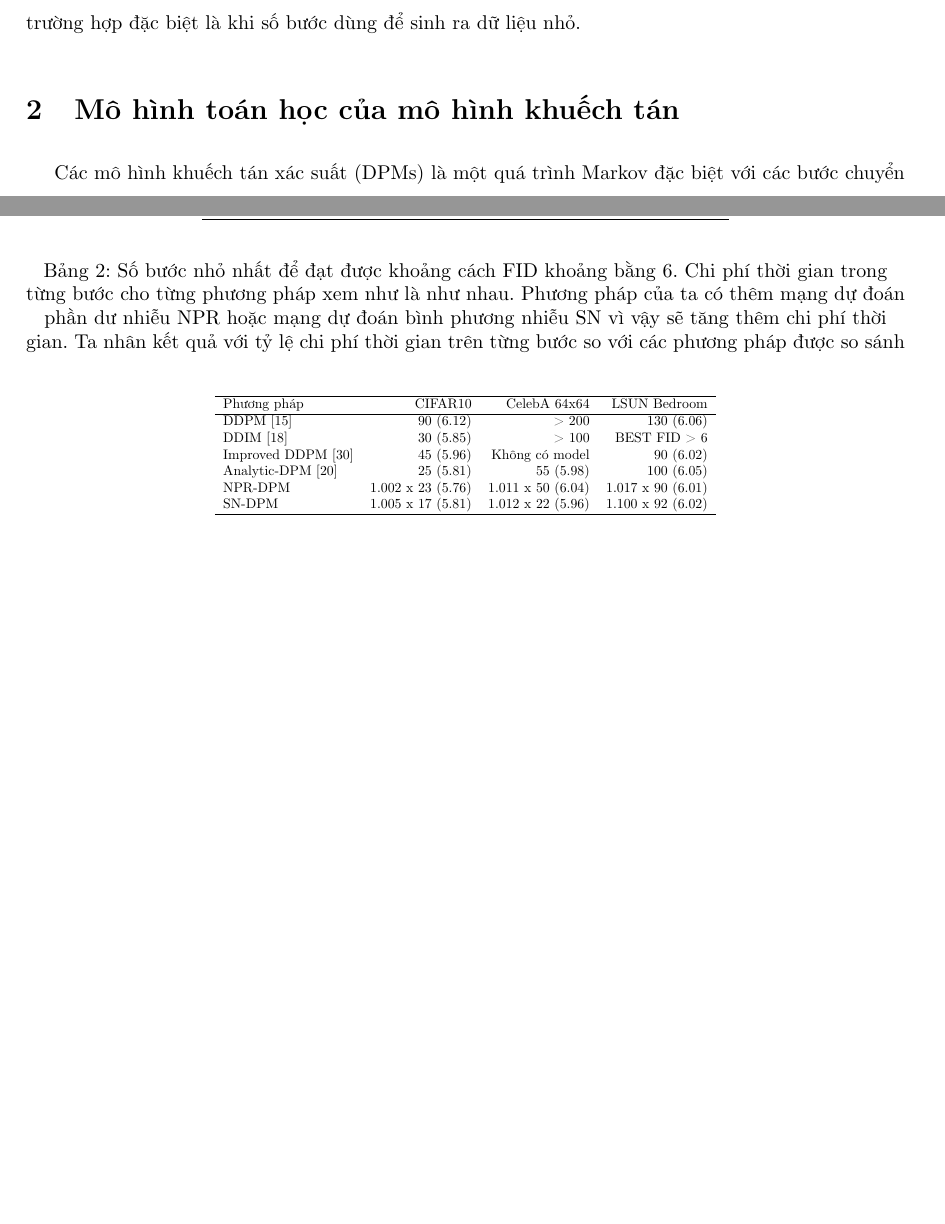
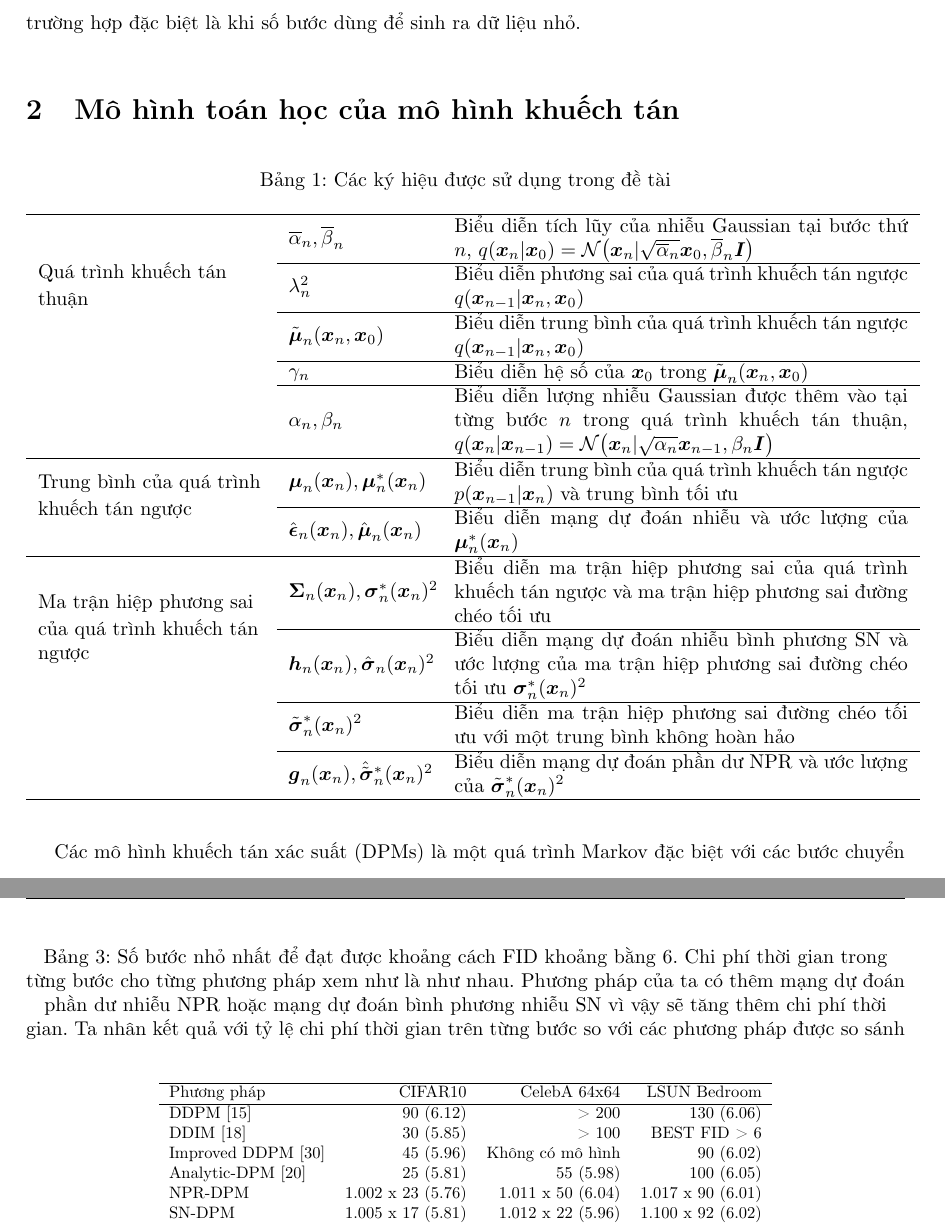
Before and after one commit to NguyenThanhAI/Diffusion_Probabilistic_Models_Report, a LaTeX document (dpm_report.tex): two parts of pages 7 and 17 of 20 before the commit and two parts of pages 7 and 18 of 21 after it, joined at a grey line, cut so that both start at the same text, the shorter picture padded with empty space. Compiled offline with pdfLaTeX.

Commit message:
13h32 26/10/2022

```diff
--- a/dpm_report.tex
+++ b/dpm_report.tex
@@ -298,6 +298,27 @@
     Bên cạnh đó phương pháp của chúng ta cũng tạo ra các dữ liệu có chất lượng tốt hơn trong hầu hết trường hợp đặc biệt là khi số bước dùng để sinh ra dữ liệu nhỏ.
 
     \section{Mô hình toán học của mô hình khuếch tán} \label{Background}
+
+    \begin{table}[h!]
+        \caption{Các ký hiệu được sử dụng trong đề tài}
+        \begin{tabular} [c c c] {m{4cm}  m{2.5cm}  m{8cm}}
+            \hline
+            \multirow{5}{4cm}{Quá trình khuếch tán thuận} & $\overline{\alpha}_n, \overline{\beta}_n$ & Biểu diễn tích lũy của nhiễu Gaussian tại bước thứ $n$, $q(\boldsymbol{x}_n \vert \boldsymbol{x}_0)=\mathcal{N} \big( \boldsymbol{x}_n \vert \sqrt{\overline{\alpha}_n} \boldsymbol{x}_0, \overline{\beta}_n \boldsymbol{I} \big)$ \\ \cline{2-3}
+            & $\lambda_n^2$ & Biểu diễn phương sai của quá trình khuếch tán ngược $q(\boldsymbol{x}_{n-1} \vert \boldsymbol{x}_n, \boldsymbol{x}_0)$ \\ \cline{2-3}
+            & $\tilde{\boldsymbol{\mu}}_n (\boldsymbol{x}_n, \boldsymbol{x}_0)$ & Biểu diễn trung bình của quá trình khuếch tán ngược $q(\boldsymbol{x}_{n-1} \vert \boldsymbol{x}_n, \boldsymbol{x}_0)$ \\ \cline{2-3}
+            & $\gamma_n$ & Biểu diễn hệ số của $\boldsymbol{x}_0$ trong $\tilde{\boldsymbol{\mu}}_n (\boldsymbol{x}_n, \boldsymbol{x}_0)$ \\ \cline{2-3}
+            & $\alpha_n, \beta_n$ & Biểu diễn lượng nhiễu Gaussian được thêm vào tại từng bước $n$ trong quá trình khuếch tán thuận, $q(\boldsymbol{x}_n \vert \boldsymbol{x}_{n-1})=\mathcal{N}\big( \boldsymbol{x}_n \vert \sqrt{\alpha_n} \boldsymbol{x}_{n-1}, \beta_n \boldsymbol{I} \big)$ \\
+            \hline
+            \multirow{2}{4cm}{Trung bình của quá trình khuếch tán ngược} & $\boldsymbol{\mu}_n (\boldsymbol{x}_n), \boldsymbol{\mu}_n^{\ast} (\boldsymbol{x}_n)$ & Biểu diễn trung bình của quá trình khuếch tán ngược $p(\boldsymbol{x}_{n-1} \vert \boldsymbol{x}_n)$ và trung bình tối ưu \\ \cline{2-3}
+            & $\hat{\boldsymbol{\epsilon}}_n (\boldsymbol{x}_n), \hat{\boldsymbol{\mu}}_n (\boldsymbol{x}_n)$ & Biểu diễn mạng dự đoán nhiễu và ước lượng của $\boldsymbol{\mu}_n^{\ast} (\boldsymbol{x}_n)$ \\
+            \hline
+            \multirow{4}{4cm}{Ma trận hiệp phương sai của quá trình khuếch tán ngược} & $\boldsymbol{\Sigma}_n (\boldsymbol{x}_n), \boldsymbol{\sigma}_n^{\ast} (\boldsymbol{x}_n)^2$ & Biểu diễn ma trận hiệp phương sai của quá trình khuếch tán ngược và ma trận hiệp phương sai đường chéo tối ưu \\ \cline{2-3}
+            & $\boldsymbol{h}_n (\boldsymbol{x}_n), \hat{\boldsymbol{\sigma}}_n (\boldsymbol{x}_n)^2$ & Biểu diễn mạng dự đoán nhiễu bình phương SN và ước lượng của ma trận hiệp phương sai đường chéo tối ưu $\boldsymbol{\sigma}_n^{\ast} (\boldsymbol{x}_n)^2$ \\ \cline{2-3}
+            & $\tilde{\boldsymbol{\sigma}}_n^{\ast} (\boldsymbol{x}_n)^2$ & Biểu diễn ma trận hiệp phương sai đường chéo tối ưu với một trung bình không hoàn hảo \\ \cline{2-3}
+            & $\boldsymbol{g}_n (\boldsymbol{x}_n), \hat{\tilde{\boldsymbol{\sigma}}}_n^{\ast} (\boldsymbol{x}_n)^2$ & Biểu diễn mạng dự đoán phần dư NPR và ước lượng của $\tilde{\boldsymbol{\sigma}}_n^{\ast} (\boldsymbol{x}_n)^2$ \\
+            \hline
+        \end{tabular}
+    \end{table}
 
     Các mô hình khuếch tán xác suất (DPMs) là một quá trình Markov đặc biệt với các bước chuyển tiếp là phân phối Gaussian:
 
@@ -807,14 +828,14 @@
         Phương pháp của ta có thêm mạng dự đoán phần dư nhiễu NPR hoặc mạng dự đoán bình phương nhiễu SN vì vậy sẽ tăng thêm chi phí thời gian.
         Ta nhân kết quả với tỷ lệ chi phí thời gian trên từng bước so với các phương pháp được so sánh}
         \begin{center}
-            \resizebox{9cm}{!}{
+            \resizebox{11cm}{!}{
                 \begin{tabular}{ lrrr}
                     \hline
                     Phương pháp & CIFAR10 & CelebA 64x64 & LSUN Bedroom \\
                     \hline
                     DDPM \cite{ho2020denoising} & 90 (6.12) & > 200 & 130 (6.06) \\
                     DDIM \cite{song2020denoising} & 30 (5.85) & > 100 & BEST FID > 6 \\
-                    Improved DDPM \cite{nichol2021improved} &  45 (5.96) & Không có model & 90 (6.02) \\
+                    Improved DDPM \cite{nichol2021improved} &  45 (5.96) & Không có mô hình & 90 (6.02) \\
                     Analytic-DPM \cite{bao2021analytic} &  25 (5.81) & 55 (5.98) & 100 (6.05) \\
                     NPR-DPM &  1.002 x 23 (5.76) & 1.011 x 50 (6.04) &  1.017 x 90 (6.01) \\
                     SN-DPM &  1.005 x 17 (5.81) & 1.012 x 22 (5.96) & 1.100 x 92 (6.02) \\
```
